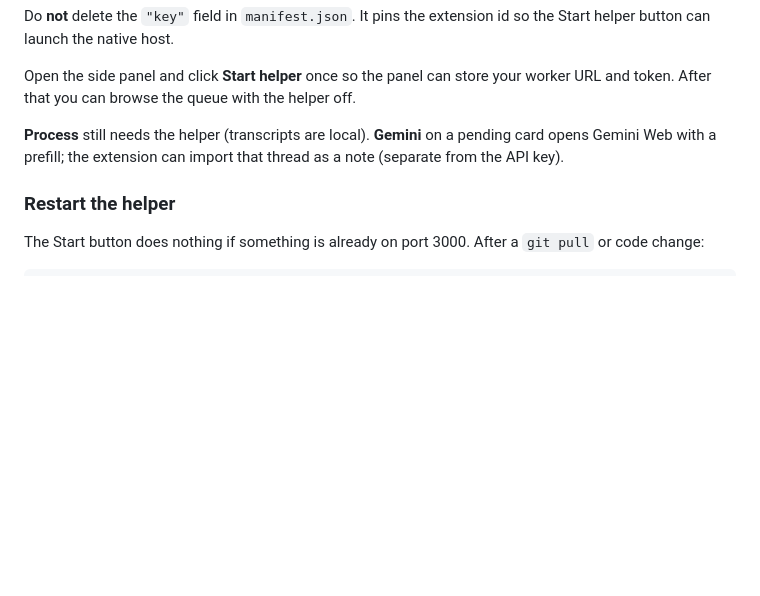
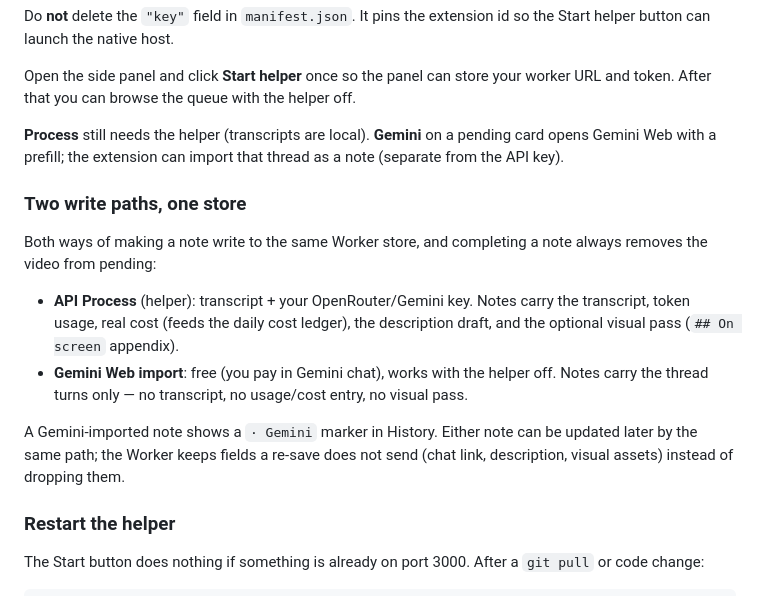
Before and after one commit to nspage/ingestor, a Markdown page: README.md, the part around the change. Rendered like a GitHub page; blank space fills up the shorter version.

Commit message:
README: two note write paths, one store
Documents what each path carries (transcript/usage/cost/visuals vs
thread turns only), the · Gemini history marker, and the Worker patch
rule for re-saves (issue #5).

```diff
--- a/README.md
+++ b/README.md
@@ -72,6 +72,15 @@ Open the side panel and click **Start helper** once so the panel can store your
 
 **Process** still needs the helper (transcripts are local). **Gemini** on a pending card opens Gemini Web with a prefill; the extension can import that thread as a note (separate from the API key).
 
+### Two write paths, one store
+
+Both ways of making a note write to the same Worker store, and completing a note always removes the video from pending:
+
+- **API Process** (helper): transcript + your OpenRouter/Gemini key. Notes carry the transcript, token usage, real cost (feeds the daily cost ledger), the description draft, and the optional visual pass (`## On screen` appendix).
+- **Gemini Web import**: free (you pay in Gemini chat), works with the helper off. Notes carry the thread turns only — no transcript, no usage/cost entry, no visual pass.
+
+A Gemini-imported note shows a `· Gemini` marker in History. Either note can be updated later by the same path; the Worker keeps fields a re-save does not send (chat link, description, visual assets) instead of dropping them.
+
 ### Restart the helper
 
 The Start button does nothing if something is already on port 3000. After a `git pull` or code change:
```
